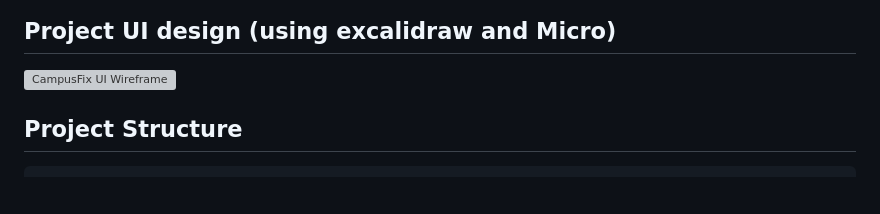
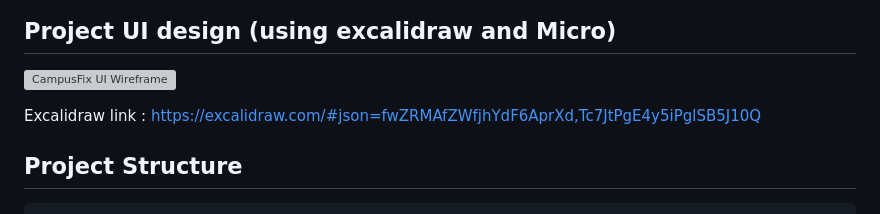
Before and after one commit to sumithalderjee24-programmer/Phoenixcoders, a Markdown page: README.md, the part around the change. Drawn GitHub-style; blank space fills up the shorter version; grey boxes are pictures that could not be loaded.

```diff
--- a/README.md
+++ b/README.md
@@ -103,6 +103,8 @@ CampusFix aims to make campus problem reporting centralized, transparent, tracka
 
 ![CampusFix UI Wireframe](https://github.com/sumithalderjee24-programmer/Phoenixcoders/blob/6351137982ddf1ad7a43a9f66b84a6b8e0e19455/UI_sketch.png)
 
+Excalidraw link : https://excalidraw.com/#json=fwZRMAfZWfjhYdF6AprXd,Tc7JtPgE4y5iPglSB5J10Q
+
 
 ## Project Structure
 
```
